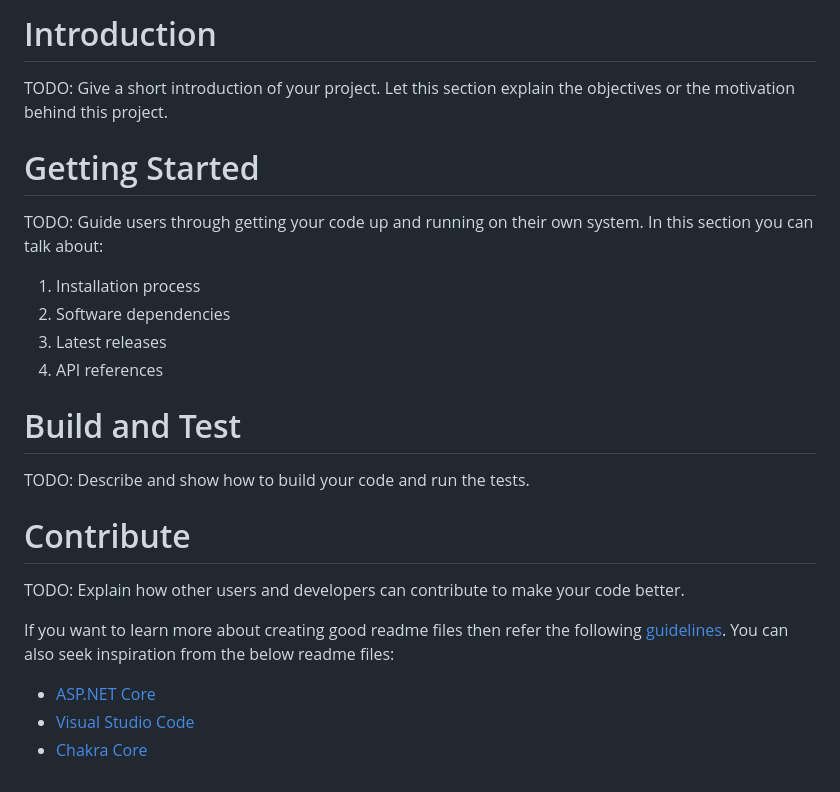
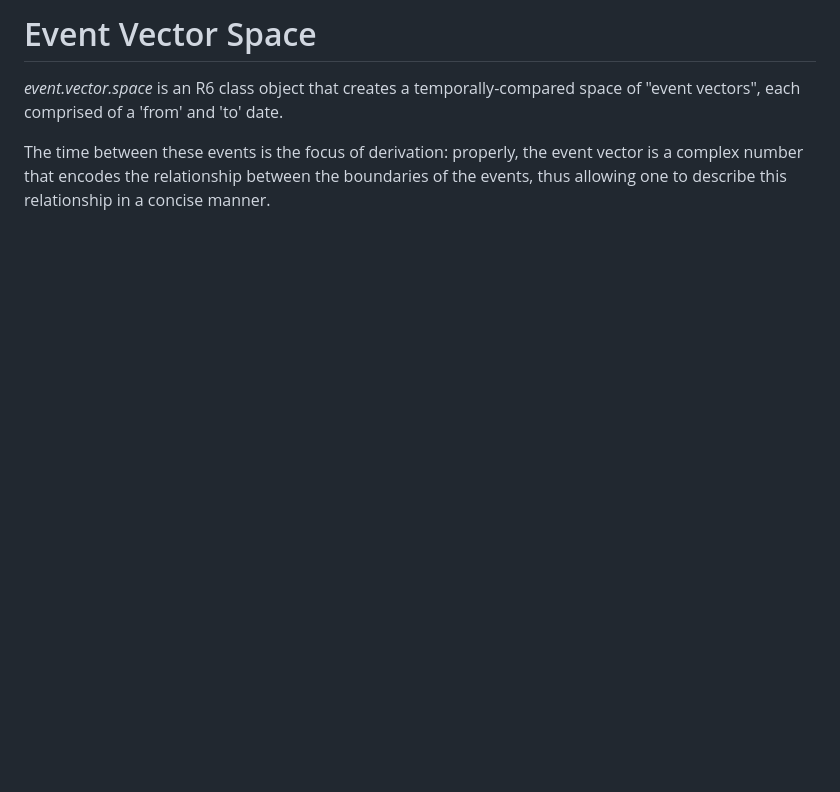
Before and after one commit to delriaan/event.vectors, a Markdown page: README.md, the part around the change. Rendered like a GitHub page; blank space fills up the shorter version.

Commit message:
Documentation Updates

```diff
--- a/README.md
+++ b/README.md
@@ -1,20 +1,5 @@
-# Introduction
-TODO: Give a short introduction of your project. Let this section explain the objectives or the motivation behind this project.
+# Event Vector Space
 
-# Getting Started
-TODO: Guide users through getting your code up and running on their own system. In this section you can talk about:
-1.	Installation process
-2.	Software dependencies
-3.	Latest releases
-4.	API references
+_event.vector.space_ is an R6 class object that creates a temporally-compared space of "event vectors", each comprised of a 'from' and 'to' date.
 
-# Build and Test
-TODO: Describe and show how to build your code and run the tests.
-
-# Contribute
-TODO: Explain how other users and developers can contribute to make your code better.
-
-If you want to learn more about creating good readme files then refer the following [guidelines](https://docs.microsoft.com/en-us/azure/devops/repos/git/create-a-readme?view=azure-devops). You can also seek inspiration from the below readme files:
-- [ASP.NET Core](https://github.com/aspnet/Home)
-- [Visual Studio Code](https://github.com/Microsoft/vscode)
-- [Chakra Core](https://github.com/Microsoft/ChakraCore)
+The time between these events is the focus of derivation: properly, the event vector is a complex number that encodes the relationship between the boundaries of the events, thus allowing one to describe this relationship in a concise manner.
```
Also changed, not shown: img/book-305126_1280.png (added), 6 other files.
